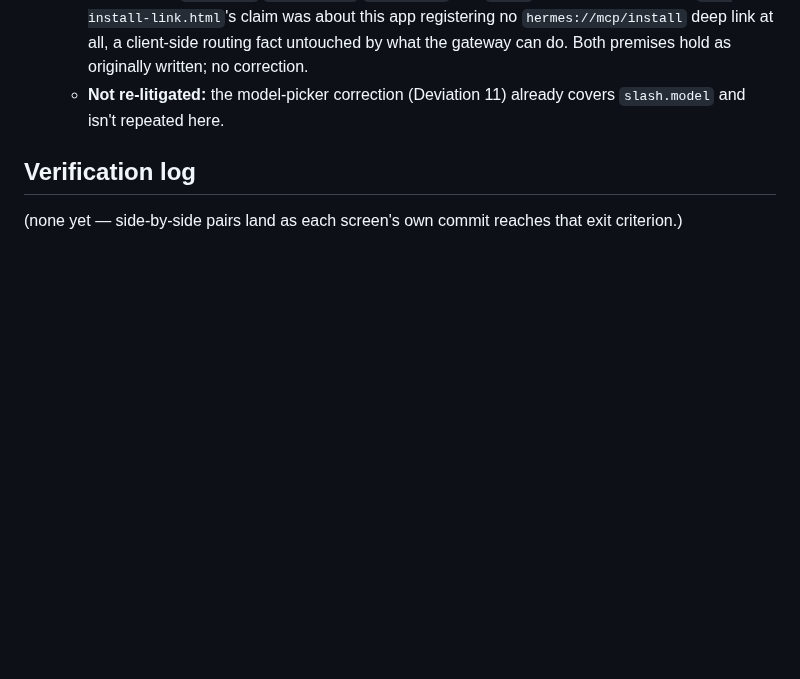
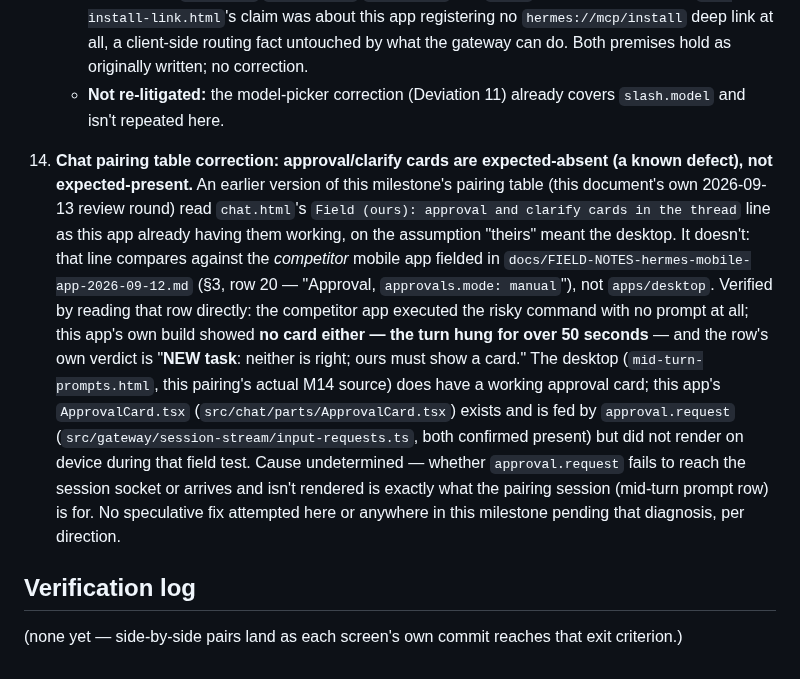
Before and after one commit to darth-modder/hermes-mobile-client, a Markdown page: project-planning/implementation-plan/M14-screen-layouts.md, the part around the change. GitHub-like rendering; blank space fills up the shorter version.

Commit message:
decide(M14): Deviation 14 — approval/clarify cards are a known defect, not a pass
Correction from the 2026-09-12 review: the pairing table's Chat row
misread chat.html's "Field (ours): approval and clarify cards" line as
this app already having them working, on the assumption "theirs" in that
line meant the desktop. It means the competitor mobile app fielded in
docs/FIELD-NOTES-hermes-mobile-app-2026-09-12.md, not apps/desktop.

Verified directly against that document, section 3 row 20: the competitor
app executed a risky command with no prompt at all; this app's own build
showed no card either, the turn hanging over 50 seconds, verdict "neither
is right; ours must show a card." The desktop (mid-turn-prompts.html, this
pairing's real M14 source) does have a working card. ApprovalCard.tsx and
the approval.request plumbing in input-requests.ts both exist and are
wired, but the card did not render on device during that field test.

Reclassified: approval/clarify cards are expected-absent (a known defect)
in the pairing table, not expected-present. Cause undetermined - whether
approval.request fails to reach the session socket or arrives unrendered
is exactly what the mid-turn-prompt pairing session is for. No speculative
fix attempted, per direction.

Doc-only change.

Co-Authored-By: Claude Sonnet 5 <noreply@anthropic.com>

```diff
--- a/project-planning/implementation-plan/M14-screen-layouts.md
+++ b/project-planning/implementation-plan/M14-screen-layouts.md
@@ -403,6 +403,23 @@ sheets with the desktop's fields and labels. `worktree.html`, `real-browser-cons
       as originally written; no correction.
     - **Not re-litigated:** the model-picker correction (Deviation 11) already covers `slash.model`
       and isn't repeated here.
+14. **Chat pairing table correction: approval/clarify cards are expected-absent (a known defect), not
+    expected-present.** An earlier version of this milestone's pairing table (this document's own
+    2026-09-13 review round) read `chat.html`'s `Field (ours): approval and clarify cards in the
+    thread` line as this app already having them working, on the assumption "theirs" meant the
+    desktop. It doesn't: that line compares against the *competitor* mobile app fielded in
+    `docs/FIELD-NOTES-hermes-mobile-app-2026-09-12.md` (§3, row 20 — "Approval,
+    `approvals.mode: manual`"), not `apps/desktop`. Verified by reading that row directly: the
+    competitor app executed the risky command with no prompt at all; this app's own build showed
+    **no card either — the turn hung for over 50 seconds** — and the row's own verdict is
+    "**NEW task**: neither is right; ours must show a card." The desktop (`mid-turn-prompts.html`,
+    this pairing's actual M14 source) does have a working approval card; this app's `ApprovalCard.tsx`
+    (`src/chat/parts/ApprovalCard.tsx`) exists and is fed by `approval.request`
+    (`src/gateway/session-stream/input-requests.ts`, both confirmed present) but did not render on
+    device during that field test. Cause undetermined — whether `approval.request` fails to reach the
+    session socket or arrives and isn't rendered is exactly what the pairing session (mid-turn prompt
+    row) is for. No speculative fix attempted here or anywhere in this milestone pending that
+    diagnosis, per direction.
 
 ## Verification log
 
```
